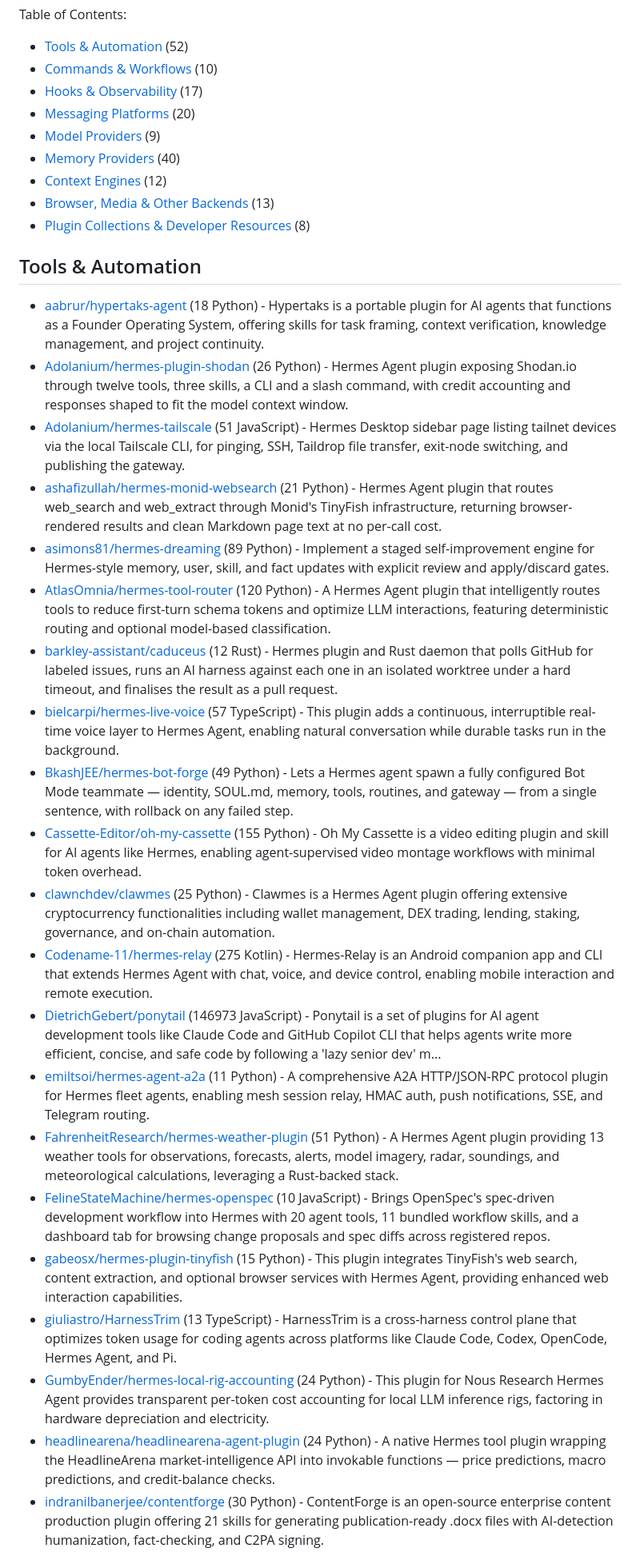
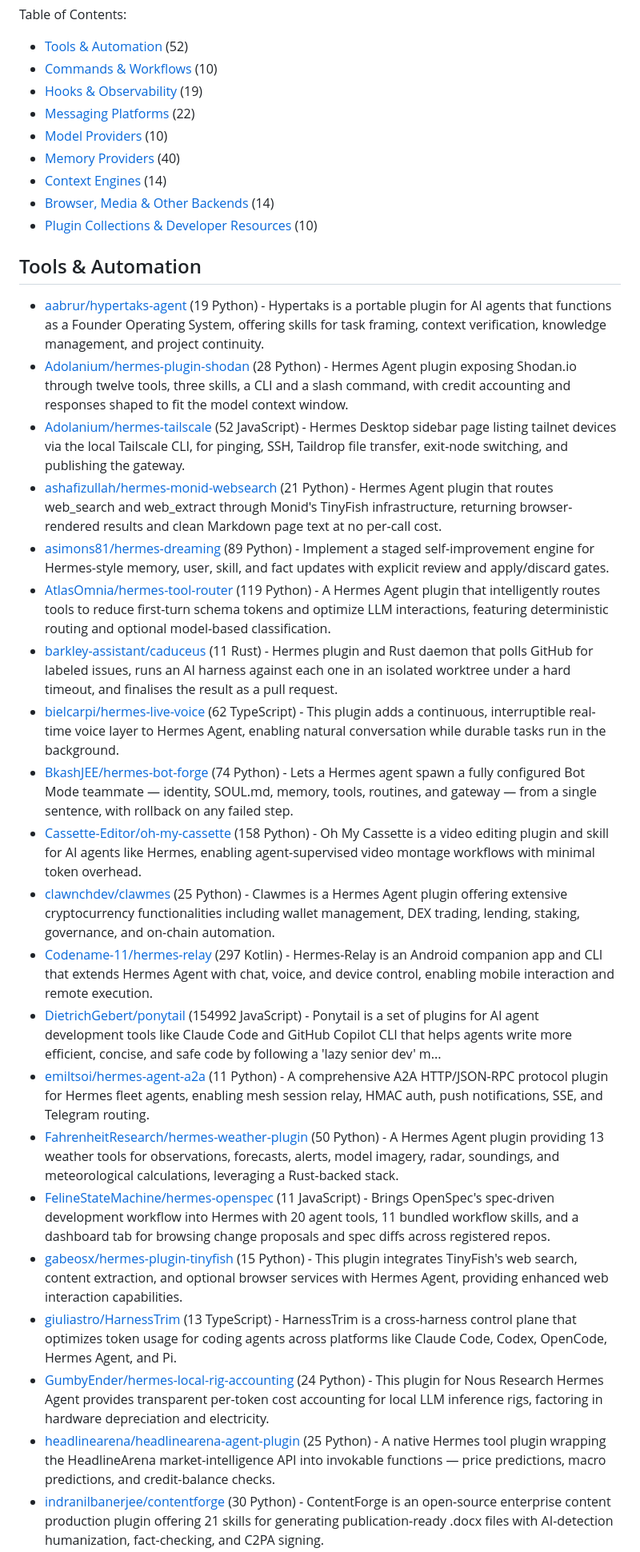
Before and after one commit to korchasa/awesome-hermes-plugins, a Markdown page: README.md, the part around one of its changes. Shown at 80% size. Rendered like a GitHub page.

Commit message:
chore: update Awesome Hermes Plugins

```diff
--- a/README.md
+++ b/README.md
@@ -16,36 +16,36 @@ every project has a page of its own, the weekly issues are archived, and
 Table of Contents:
 - [Tools & Automation](#tools-&-automation) (52)
 - [Commands & Workflows](#commands-&-workflows) (10)
-- [Hooks & Observability](#hooks-&-observability) (17)
-- [Messaging Platforms](#messaging-platforms) (20)
-- [Model Providers](#model-providers) (9)
+- [Hooks & Observability](#hooks-&-observability) (19)
+- [Messaging Platforms](#messaging-platforms) (22)
+- [Model Providers](#model-providers) (10)
 - [Memory Providers](#memory-providers) (40)
-- [Context Engines](#context-engines) (12)
-- [Browser, Media & Other Backends](#browser,-media-&-other-backends) (13)
-- [Plugin Collections & Developer Resources](#plugin-collections-&-developer-resources) (8)
+- [Context Engines](#context-engines) (14)
+- [Browser, Media & Other Backends](#browser,-media-&-other-backends) (14)
+- [Plugin Collections & Developer Resources](#plugin-collections-&-developer-resources) (10)
 
 
 
 ## Tools & Automation
 
-- [aabrur/hypertaks-agent](https://github.com/aabrur/hypertaks-agent) (18 Python) - Hypertaks is a portable plugin for AI agents that functions as a Founder Operating System, offering skills for task framing, context verification, knowledge management, and project continuity.
-- [Adolanium/hermes-plugin-shodan](https://github.com/Adolanium/hermes-plugin-shodan) (26 Python) - Hermes Agent plugin exposing Shodan.io through twelve tools, three skills, a CLI and a slash command, with credit accounting and responses shaped to fit the model context window.
-- [Adolanium/hermes-tailscale](https://github.com/Adolanium/hermes-tailscale) (51 JavaScript) - Hermes Desktop sidebar page listing tailnet devices via the local Tailscale CLI, for pinging, SSH, Taildrop file transfer, exit-node switching, and publishing the gateway.
+- [aabrur/hypertaks-agent](https://github.com/aabrur/hypertaks-agent) (19 Python) - Hypertaks is a portable plugin for AI agents that functions as a Founder Operating System, offering skills for task framing, context verification, knowledge management, and project continuity.
+- [Adolanium/hermes-plugin-shodan](https://github.com/Adolanium/hermes-plugin-shodan) (28 Python) - Hermes Agent plugin exposing Shodan.io through twelve tools, three skills, a CLI and a slash command, with credit accounting and responses shaped to fit the model context window.
+- [Adolanium/hermes-tailscale](https://github.com/Adolanium/hermes-tailscale) (52 JavaScript) - Hermes Desktop sidebar page listing tailnet devices via the local Tailscale CLI, for pinging, SSH, Taildrop file transfer, exit-node switching, and publishing the gateway.
 - [ashafizullah/hermes-monid-websearch](https://github.com/ashafizullah/hermes-monid-websearch) (21 Python) - Hermes Agent plugin that routes web_search and web_extract through Monid's TinyFish infrastructure, returning browser-rendered results and clean Markdown page text at no per-call cost.
 - [asimons81/hermes-dreaming](https://github.com/asimons81/hermes-dreaming) (89 Python) - Implement a staged self-improvement engine for Hermes-style memory, user, skill, and fact updates with explicit review and apply/discard gates.
-- [AtlasOmnia/hermes-tool-router](https://github.com/AtlasOmnia/hermes-tool-router) (120 Python) - A Hermes Agent plugin that intelligently routes tools to reduce first-turn schema tokens and optimize LLM interactions, featuring deterministic routing and optional model-based classification.
-- [barkley-assistant/caduceus](https://github.com/barkley-assistant/caduceus) (12 Rust) - Hermes plugin and Rust daemon that polls GitHub for labeled issues, runs an AI harness against each one in an isolated worktree under a hard timeout, and finalises the result as a pull request.
-- [bielcarpi/hermes-live-voice](https://github.com/bielcarpi/hermes-live-voice) (57 TypeScript) - This plugin adds a continuous, interruptible real-time voice layer to Hermes Agent, enabling natural conversation while durable tasks run in the background.
-- [BkashJEE/hermes-bot-forge](https://github.com/BkashJEE/hermes-bot-forge) (49 Python) - Lets a Hermes agent spawn a fully configured Bot Mode teammate — identity, SOUL.md, memory, tools, routines, and gateway — from a single sentence, with rollback on any failed step.
-- [Cassette-Editor/oh-my-cassette](https://github.com/Cassette-Editor/oh-my-cassette) (155 Python) - Oh My Cassette is a video editing plugin and skill for AI agents like Hermes, enabling agent-supervised video montage workflows with minimal token overhead.
+- [AtlasOmnia/hermes-tool-router](https://github.com/AtlasOmnia/hermes-tool-router) (119 Python) - A Hermes Agent plugin that intelligently routes tools to reduce first-turn schema tokens and optimize LLM interactions, featuring deterministic routing and optional model-based classification.
+- [barkley-assistant/caduceus](https://github.com/barkley-assistant/caduceus) (11 Rust) - Hermes plugin and Rust daemon that polls GitHub for labeled issues, runs an AI harness against each one in an isolated worktree under a hard timeout, and finalises the result as a pull request.
+- [bielcarpi/hermes-live-voice](https://github.com/bielcarpi/hermes-live-voice) (62 TypeScript) - This plugin adds a continuous, interruptible real-time voice layer to Hermes Agent, enabling natural conversation while durable tasks run in the background.
+- [BkashJEE/hermes-bot-forge](https://github.com/BkashJEE/hermes-bot-forge) (74 Python) - Lets a Hermes agent spawn a fully configured Bot Mode teammate — identity, SOUL.md, memory, tools, routines, and gateway — from a single sentence, with rollback on any failed step.
+- [Cassette-Editor/oh-my-cassette](https://github.com/Cassette-Editor/oh-my-cassette) (158 Python) - Oh My Cassette is a video editing plugin and skill for AI agents like Hermes, enabling agent-supervised video montage workflows with minimal token overhead.
 - [clawnchdev/clawmes](https://github.com/clawnchdev/clawmes) (25 Python) - Clawmes is a Hermes Agent plugin offering extensive cryptocurrency functionalities including wallet management, DEX trading, lending, staking, governance, and on-chain automation.
-- [Codename-11/hermes-relay](https://github.com/Codename-11/hermes-relay) (275 Kotlin) - Hermes-Relay is an Android companion app and CLI that extends Hermes Agent with chat, voice, and device control, enabling mobile interaction and remote execution.
-- [DietrichGebert/ponytail](https://github.com/DietrichGebert/ponytail) (146973 JavaScript) - Ponytail is a set of plugins for AI agent development tools like Claude Code and GitHub Copilot CLI that helps agents write more efficient, concise, and safe code by following a 'lazy senior dev' m...
+- [Codename-11/hermes-relay](https://github.com/Codename-11/hermes-relay) (297 Kotlin) - Hermes-Relay is an Android companion app and CLI that extends Hermes Agent with chat, voice, and device control, enabling mobile interaction and remote execution.
+- [DietrichGebert/ponytail](https://github.com/DietrichGebert/ponytail) (154992 JavaScript) - Ponytail is a set of plugins for AI agent development tools like Claude Code and GitHub Copilot CLI that helps agents write more efficient, concise, and safe code by following a 'lazy senior dev' m...
 - [emiltsoi/hermes-agent-a2a](https://github.com/emiltsoi/hermes-agent-a2a) (11 Python) - A comprehensive A2A HTTP/JSON-RPC protocol plugin for Hermes fleet agents, enabling mesh session relay, HMAC auth, push notifications, SSE, and Telegram routing.
-- [FahrenheitResearch/hermes-weather-plugin](https://github.com/FahrenheitResearch/hermes-weather-plugin) (51 Python) - A Hermes Agent plugin providing 13 weather tools for observations, forecasts, alerts, model imagery, radar, soundings, and meteorological calculations, leveraging a Rust-backed stack.
-- [FelineStateMachine/hermes-openspec](https://github.com/FelineStateMachine/hermes-openspec) (10 JavaScript) - Brings OpenSpec's spec-driven development workflow into Hermes with 20 agent tools, 11 bundled workflow skills, and a dashboard tab for browsing change proposals and spec diffs across registered repos.
+- [FahrenheitResearch/hermes-weather-plugin](https://github.com/FahrenheitResearch/hermes-weather-plugin) (50 Python) - A Hermes Agent plugin providing 13 weather tools for observations, forecasts, alerts, model imagery, radar, soundings, and meteorological calculations, leveraging a Rust-backed stack.
+- [FelineStateMachine/hermes-openspec](https://github.com/FelineStateMachine/hermes-openspec) (11 JavaScript) - Brings OpenSpec's spec-driven development workflow into Hermes with 20 agent tools, 11 bundled workflow skills, and a dashboard tab for browsing change proposals and spec diffs across registered repos.
 - [gabeosx/hermes-plugin-tinyfish](https://github.com/gabeosx/hermes-plugin-tinyfish) (15 Python) - This plugin integrates TinyFish's web search, content extraction, and optional browser services with Hermes Agent, providing enhanced web interaction capabilities.
 - [giuliastro/HarnessTrim](https://github.com/giuliastro/HarnessTrim) (13 TypeScript) - HarnessTrim is a cross-harness control plane that optimizes token usage for coding agents across platforms like Claude Code, Codex, OpenCode, Hermes Agent, and Pi.
 - [GumbyEnder/hermes-local-rig-accounting](https://github.com/GumbyEnder/hermes-local-rig-accounting) (24 Python) - This plugin for Nous Research Hermes Agent provides transparent per-token cost accounting for local LLM inference rigs, factoring in hardware depreciation and electricity.
-- [headlinearena/headlinearena-agent-plugin](https://github.com/headlinearena/headlinearena-agent-plugin) (24 Python) - A native Hermes tool plugin wrapping the HeadlineArena market-intelligence API into invokable functions — price predictions, macro predictions, and credit-balance checks.
+- [headlinearena/headlinearena-agent-plugin](https://github.com/headlinearena/headlinearena-agent-plugin) (25 Python) - A native Hermes tool plugin wrapping the HeadlineArena market-intelligence API into invokable functions — price predictions, macro predictions, and credit-balance checks.
 - [indranilbanerjee/contentforge](https://github.com/indranilbanerjee/contentforge) (30 Python) - ContentForge is an open-source enterprise content production plugin offering 21 skills for generating publication-ready .docx files with AI-detection humanization, fact-checking, and C2PA signing.
```
Also changed, not shown: other parts of README.md (+105 -95 lines).
